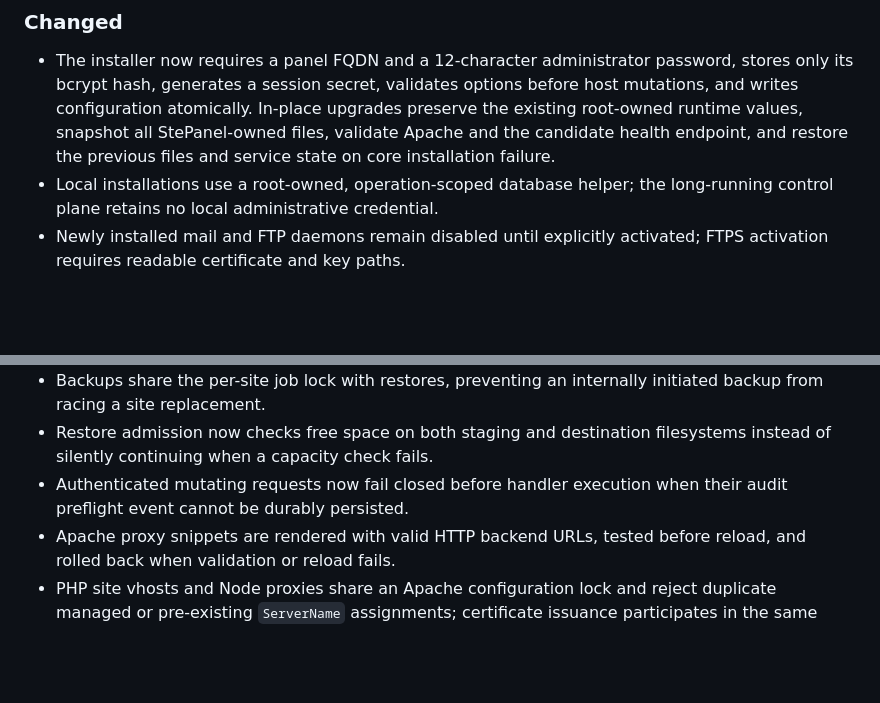
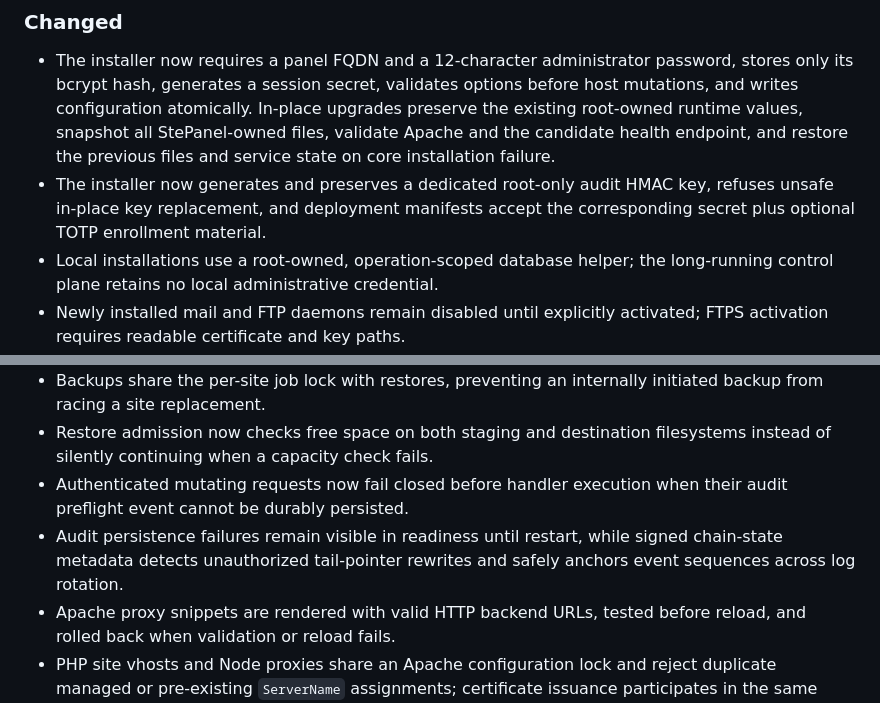
Before and after one commit to itchyitchy123/StePanel, a Markdown page: CHANGELOG.md, 2 parts joined by grey strips. Rendered like a GitHub page; blank space fills up the shorter version.

Commit message:
Document audit key and readiness hardening

```diff
--- a/CHANGELOG.md
+++ b/CHANGELOG.md
@@ -39,6 +39,9 @@ The format follows [Keep a Changelog](https://keepachangelog.com/en/1.1.0/), and
   upgrades preserve the existing root-owned runtime values, snapshot all
   StePanel-owned files, validate Apache and the candidate health endpoint, and
   restore the previous files and service state on core installation failure.
+- The installer now generates and preserves a dedicated root-only audit HMAC
+  key, refuses unsafe in-place key replacement, and deployment manifests accept
+  the corresponding secret plus optional TOTP enrollment material.
 - Local installations use a root-owned, operation-scoped database helper; the
   long-running control plane retains no local administrative credential.
 - Newly installed mail and FTP daemons remain disabled until explicitly
@@ -77,6 +80,9 @@ The format follows [Keep a Changelog](https://keepachangelog.com/en/1.1.0/), and
   filesystems instead of silently continuing when a capacity check fails.
 - Authenticated mutating requests now fail closed before handler execution when
   their audit preflight event cannot be durably persisted.
+- Audit persistence failures remain visible in readiness until restart, while
+  signed chain-state metadata detects unauthorized tail-pointer rewrites and
+  safely anchors event sequences across log rotation.
 - Apache proxy snippets are rendered with valid HTTP backend URLs, tested before
   reload, and rolled back when validation or reload fails.
 - PHP site vhosts and Node proxies share an Apache configuration lock and reject
```
